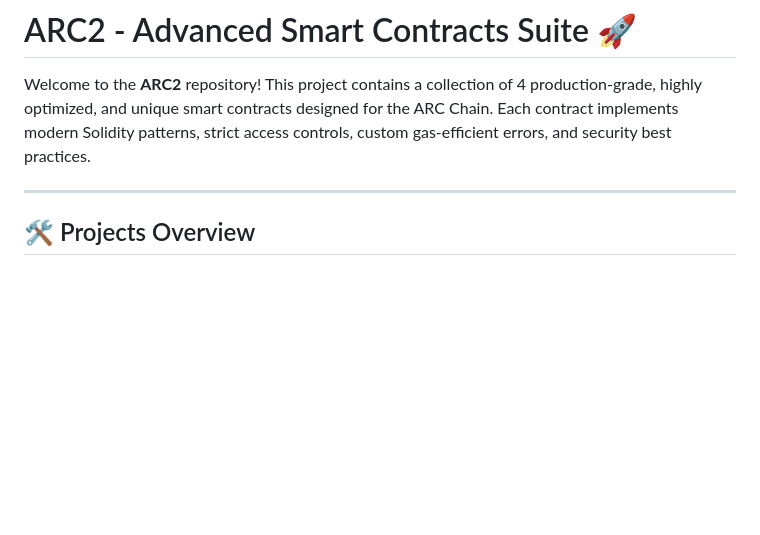
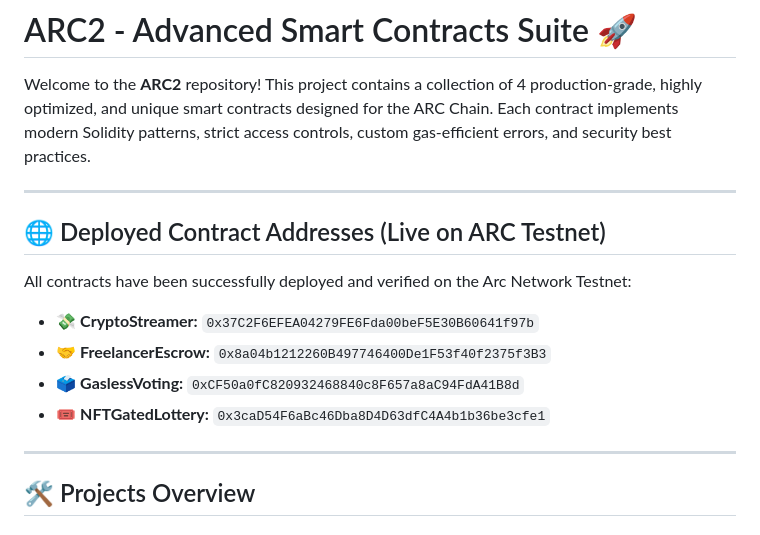
Before and after one commit to lastloveneed-max/ARC2, a Markdown page: README.md, the part around the change. Drawn GitHub-style; blank space fills up the shorter version.

```diff
--- a/README.md
+++ b/README.md
@@ -1,6 +1,17 @@
 # ARC2 - Advanced Smart Contracts Suite 🚀
 
 Welcome to the **ARC2** repository! This project contains a collection of 4 production-grade, highly optimized, and unique smart contracts designed for the ARC Chain. Each contract implements modern Solidity patterns, strict access controls, custom gas-efficient errors, and security best practices.
+
+---
+
+## 🌐 Deployed Contract Addresses (Live on ARC Testnet)
+
+All contracts have been successfully deployed and verified on the Arc Network Testnet:
+
+* 💸 **CryptoStreamer:** `0x37C2F6EFEA04279FE6Fda00beF5E30B60641f97b`
+* 🤝 **FreelancerEscrow:** `0x8a04b1212260B497746400De1F53f40f2375f3B3`
+* 🗳 **GaslessVoting:** `0xCF50a0fC820932468840c8F657a8aC94FdA41B8d`
+* 🎟 **NFTGatedLottery:** `0x3caD54F6aBc46Dba8D4D63dfC4A4b1b36be3cfe1`
 
 ---
 
```
